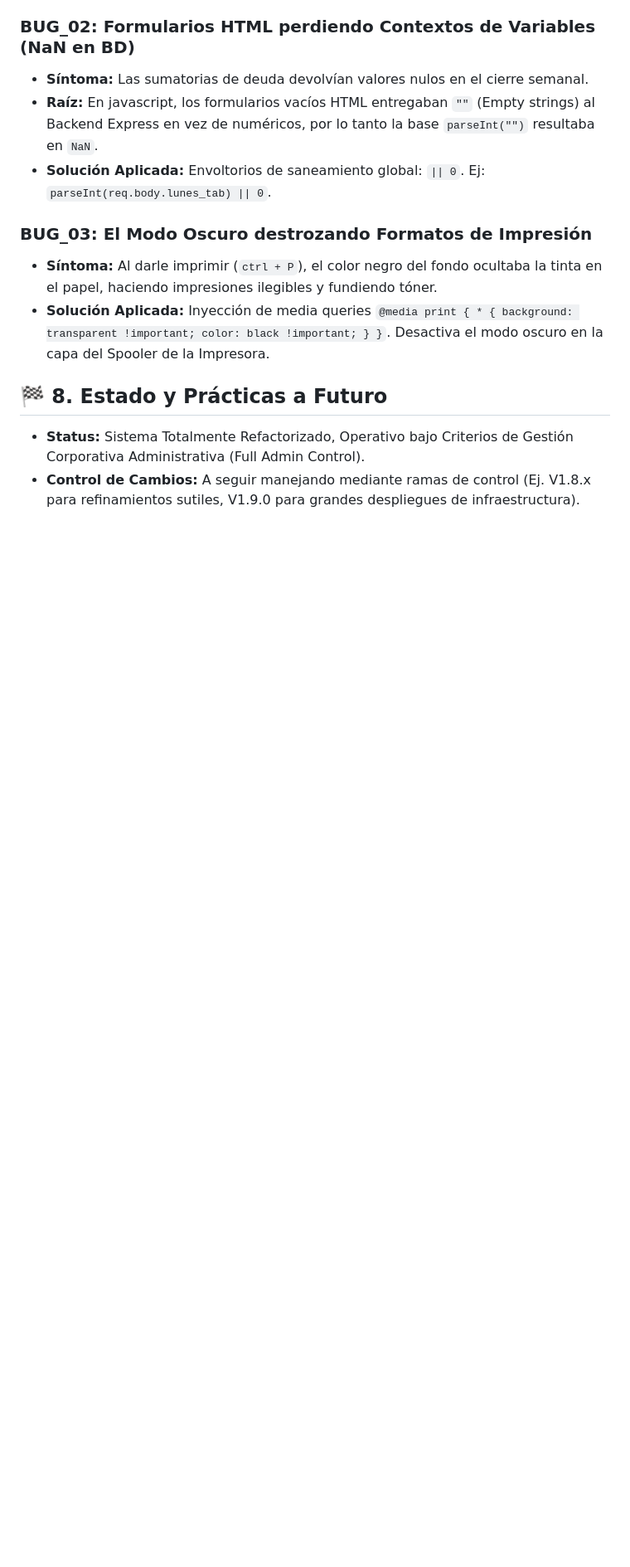
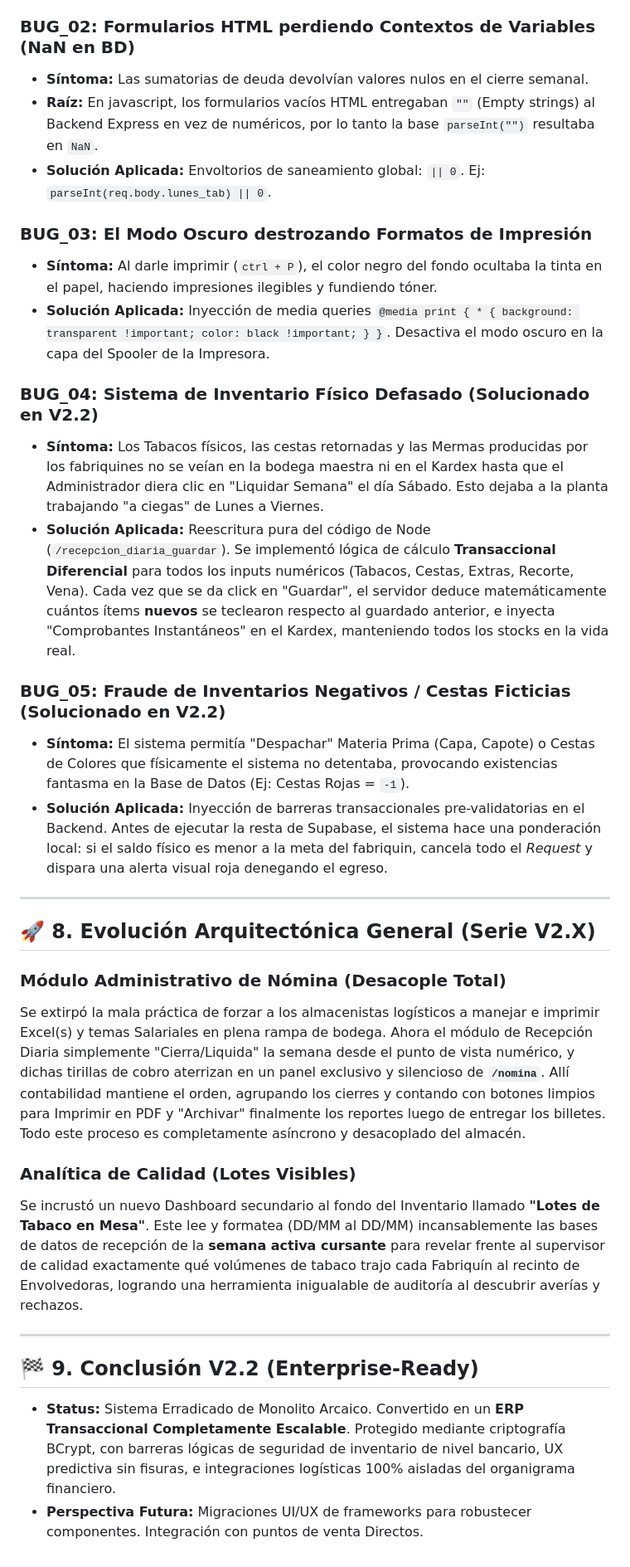
Before and after one commit to Gonzalo-Jaimes/Gato-negro, a Markdown page: documentacion/ANALISIS_PROYECTO.md, the part around one of its changes. Shown at 83% size. Drawn GitHub-style; blank space fills up the shorter version.

Commit message:
Docs V2.2

```diff
--- a/documentacion/ANALISIS_PROYECTO.md
+++ b/documentacion/ANALISIS_PROYECTO.md
@@ -142,6 +145,26 @@ Este repositorio ha superado grandes retos técnicos. Aquí documentamos problem
 - **Síntoma:** Al darle imprimir (`ctrl + P`), el color negro del fondo ocultaba la tinta en el papel, haciendo impresiones ilegibles y fundiendo tóner.
 - **Solución Aplicada:** Inyección de media queries `@media print { * { background: transparent !important; color: black !important; } }`. Desactiva el modo oscuro en la capa del Spooler de la Impresora.
 
-## 🏁 8. Estado y Prácticas a Futuro
-- **Status:** Sistema Totalmente Refactorizado, Operativo bajo Criterios de Gestión Corporativa Administrativa (Full Admin Control).
-- **Control de Cambios:** A seguir manejando mediante ramas de control (Ej. V1.8.x para refinamientos sutiles, V1.9.0 para grandes despliegues de infraestructura).
+### BUG_04: Sistema de Inventario Físico Defasado (Solucionado en V2.2)
+- **Síntoma:** Los Tabacos físicos, las cestas retornadas y las Mermas producidas por los fabriquines no se veían en la bodega maestra ni en el Kardex hasta que el Administrador diera clic en "Liquidar Semana" el día Sábado. Esto dejaba a la planta trabajando "a ciegas" de Lunes a Viernes.
+- **Solución Aplicada:** Reescritura pura del código de Node (`/recepcion_diaria_guardar`). Se implementó lógica de cálculo **Transaccional Diferencial** para todos los inputs numéricos (Tabacos, Cestas, Extras, Recorte, Vena). Cada vez que se da click en "Guardar", el servidor deduce matemáticamente cuántos ítems **nuevos** se teclearon respecto al guardado anterior, e inyecta "Comprobantes Instantáneos" en el Kardex, manteniendo todos los stocks en la vida real.
+
+### BUG_05: Fraude de Inventarios Negativos / Cestas Ficticias (Solucionado en V2.2)
+- **Síntoma:** El sistema permitía "Despachar" Materia Prima (Capa, Capote) o Cestas de Colores que físicamente el sistema no detentaba, provocando existencias fantasma en la Base de Datos (Ej: Cestas Rojas = `-1`).
+- **Solución Aplicada:** Inyección de barreras transaccionales pre-validatorias en el Backend. Antes de ejecutar la resta de Supabase, el sistema hace una ponderación local: si el saldo físico es menor a la meta del fabriquin, cancela todo el *Request* y dispara una alerta visual roja denegando el egreso.
+
+---
+
+## 🚀 8. Evolución Arquitectónica General (Serie V2.X)
+
+### Módulo Administrativo de Nómina (Desacople Total)
+Se extirpó la mala práctica de forzar a los almacenistas logísticos a manejar e imprimir Excel(s) y temas Salariales en plena rampa de bodega. Ahora el módulo de Recepción Diaria simplemente "Cierra/Liquida" la semana desde el punto de vista numérico, y dichas tirillas de cobro aterrizan en un panel exclusivo y silencioso de **`/nomina`**. Allí contabilidad mantiene el orden, agrupando los cierres y contando con botones limpios para Imprimir en PDF y "Archivar" finalmente los reportes luego de entregar los billetes. Todo este proceso es completamente asíncrono y desacoplado del almacén.
+
+### Analítica de Calidad (Lotes Visibles)
+Se incrustó un nuevo Dashboard secundario al fondo del Inventario llamado **"Lotes de Tabaco en Mesa"**. Este lee y formatea (DD/MM al DD/MM) incansablemente las bases de datos de recepción de la **semana activa cursante** para revelar frente al supervisor de calidad exactamente qué volúmenes de tabaco trajo cada Fabriquín al recinto de Envolvedoras, logrando una herramienta inigualable de auditoría al descubrir averías y rechazos.
+
+---
+
+## 🏁 9. Conclusión V2.2 (Enterprise-Ready)
+- **Status:** Sistema Erradicado de Monolito Arcaico. Convertido en un **ERP Transaccional Completamente Escalable**. Protegido mediante criptografía BCrypt, con barreras lógicas de seguridad de inventario de nivel bancario, UX predictiva sin fisuras, e integraciones logísticas 100% aisladas del organigrama financiero.
+- **Perspectiva Futura:** Migraciones UI/UX de frameworks para robustecer componentes. Integración con puntos de venta Directos.
```
Also changed, not shown: other parts of documentacion/ANALISIS_PROYECTO.md (+6 -3 lines).
